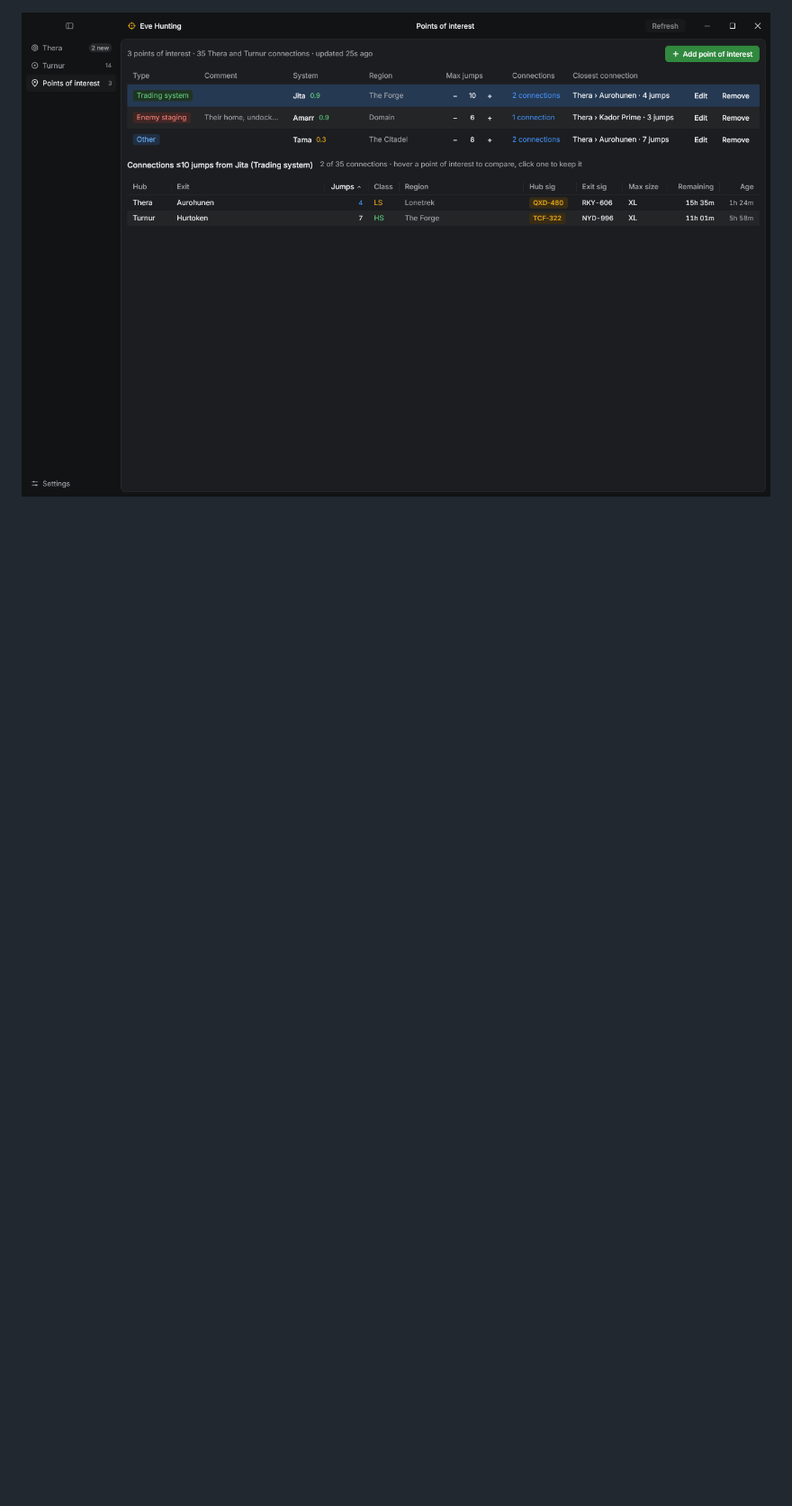
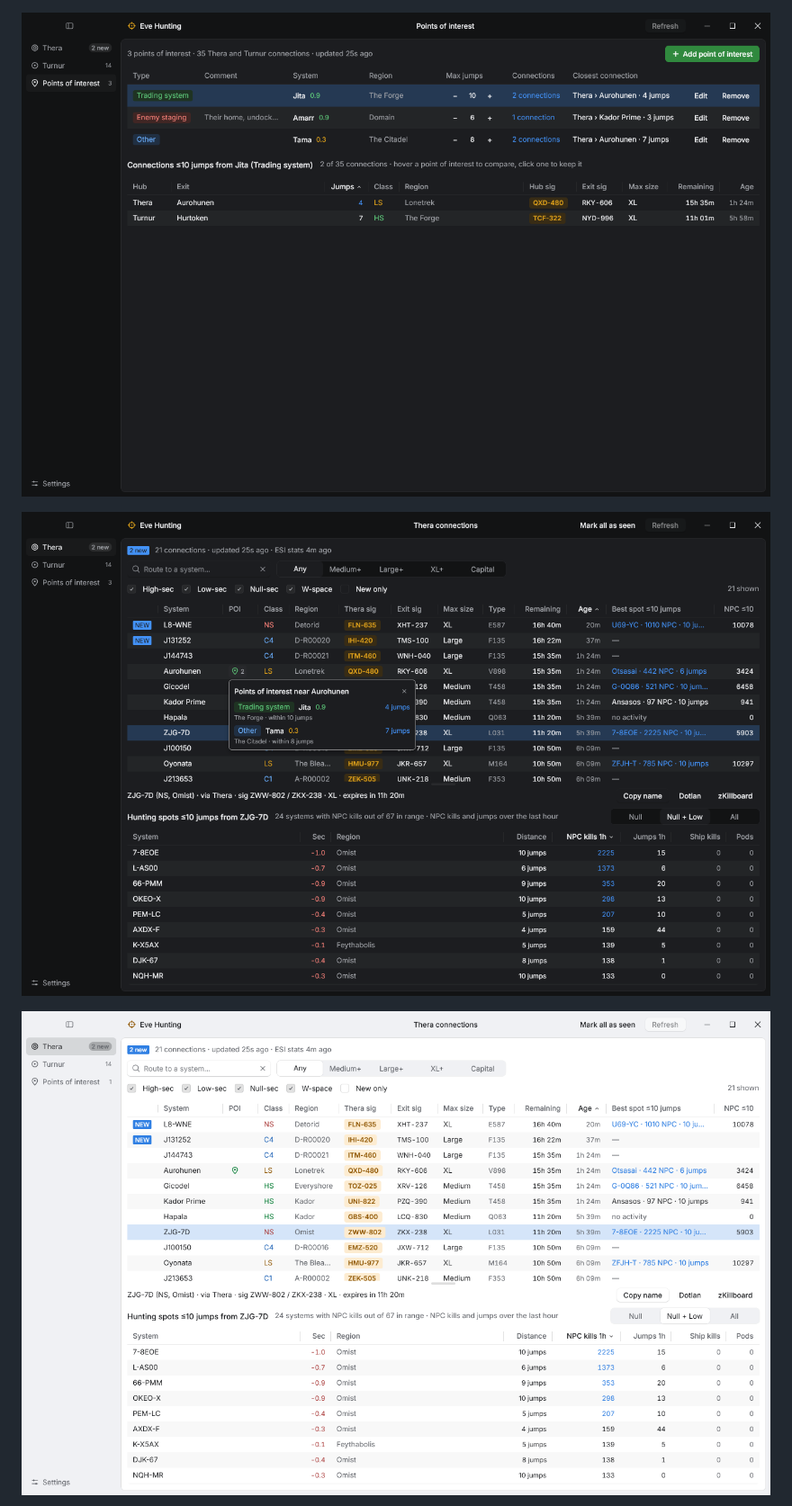
Before and after one commit to vins-vva/eve-hunting, a Markdown page: README.md, the part around the change. Shown at 90% size. Rendered like a GitHub page; pictures changed too: shots/poi-dark.png, shots/poi-hint-dark.png, shots/thera-light.png (added); blank space fills up the shorter version.

Commit message:
Refresh README screenshots, add POI card and light theme shots
Co-Authored-By: Claude Opus 5.5 <noreply@anthropic.com>

```diff
--- a/README.md
+++ b/README.md
@@ -44,7 +44,11 @@ where the ratters are before you jump.
 
 ![Routing to Amarr: the connections sorted by the jumps from their exit](shots/route-dark.png)
 
-![Points of interest: the connections within six jumps of an enemy staging](shots/poi-dark.png)
+![Points of interest: Jita, an enemy staging and another system, with the connections in range of the selected one](shots/poi-dark.png)
+
+![A POI pin's card: the points of interest within reach of Aurohunen](shots/poi-hint-dark.png)
+
+![The light theme](shots/thera-light.png)
 
 ![The settings dialog](shots/settings-dark.png)
 
```
Also changed, not shown: shots/route-dark.png, shots/settings-dark.png, shots/thera-dark.png.
